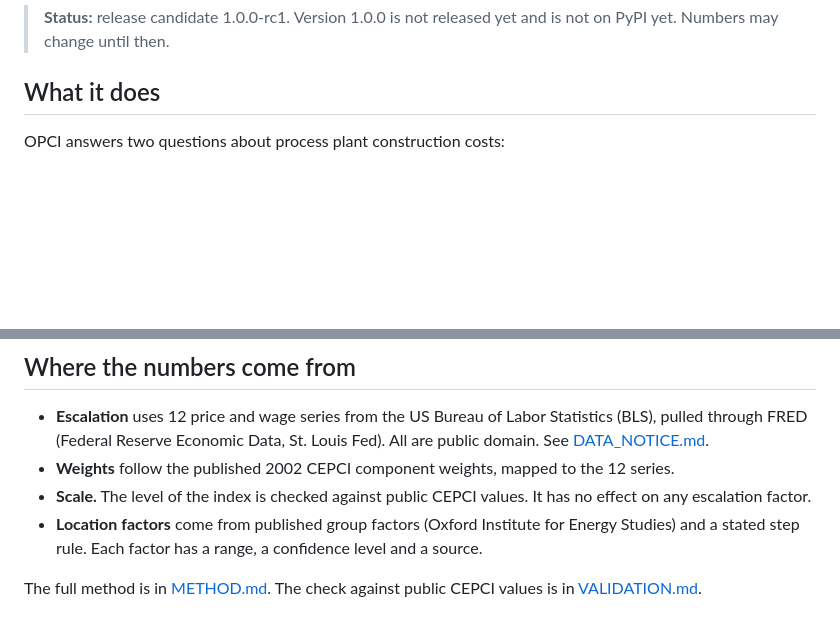
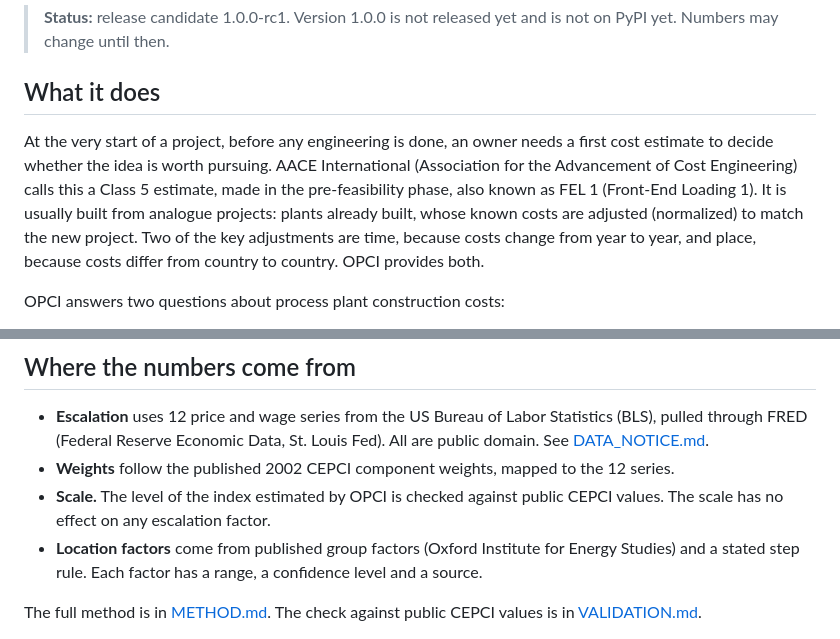
Before and after one commit to ORIMIZ-Consulting/open-plant-cost-index, a Markdown page: README.md, 2 parts joined by grey strips. Rendered like a GitHub page; blank space fills up the shorter version.

Commit message:
README: add estimating context (AACE Class 5, FEL 1) and reword the Scale line

```diff
--- a/README.md
+++ b/README.md
@@ -7,6 +7,8 @@ Maintained by ORIMIZ Consulting.
 > **Status:** release candidate 1.0.0-rc1. Version 1.0.0 is not released yet and is not on PyPI yet. Numbers may change until then.
 
 ## What it does
+
+At the very start of a project, before any engineering is done, an owner needs a first cost estimate to decide whether the idea is worth pursuing. AACE International (Association for the Advancement of Cost Engineering) calls this a Class 5 estimate, made in the pre-feasibility phase, also known as FEL 1 (Front-End Loading 1). It is usually built from analogue projects: plants already built, whose known costs are adjusted (normalized) to match the new project. Two of the key adjustments are time, because costs change from year to year, and place, because costs differ from country to country. OPCI provides both.
 
 OPCI answers two questions about process plant construction costs:
 
@@ -21,7 +23,7 @@ It is built for students, small consultancies, researchers and independent estim
 
 - **Escalation** uses 12 price and wage series from the US Bureau of Labor Statistics (BLS), pulled through FRED (Federal Reserve Economic Data, St. Louis Fed). All are public domain. See [DATA_NOTICE.md](DATA_NOTICE.md).
 - **Weights** follow the published 2002 CEPCI component weights, mapped to the 12 series.
-- **Scale.** The level of the index is checked against public CEPCI values. It has no effect on any escalation factor.
+- **Scale.** The level of the index estimated by OPCI is checked against public CEPCI values. The scale has no effect on any escalation factor.
 - **Location factors** come from published group factors (Oxford Institute for Energy Studies) and a stated step rule. Each factor has a range, a confidence level and a source.
 
 The full method is in [METHOD.md](METHOD.md). The check against public CEPCI values is in [VALIDATION.md](VALIDATION.md).
```
